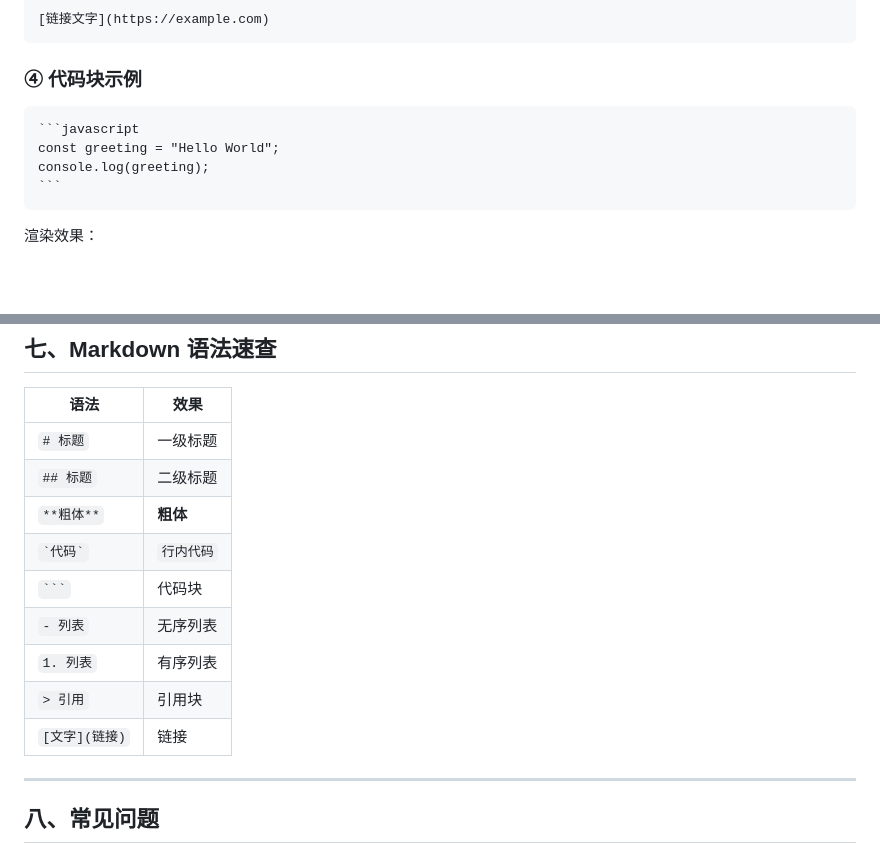
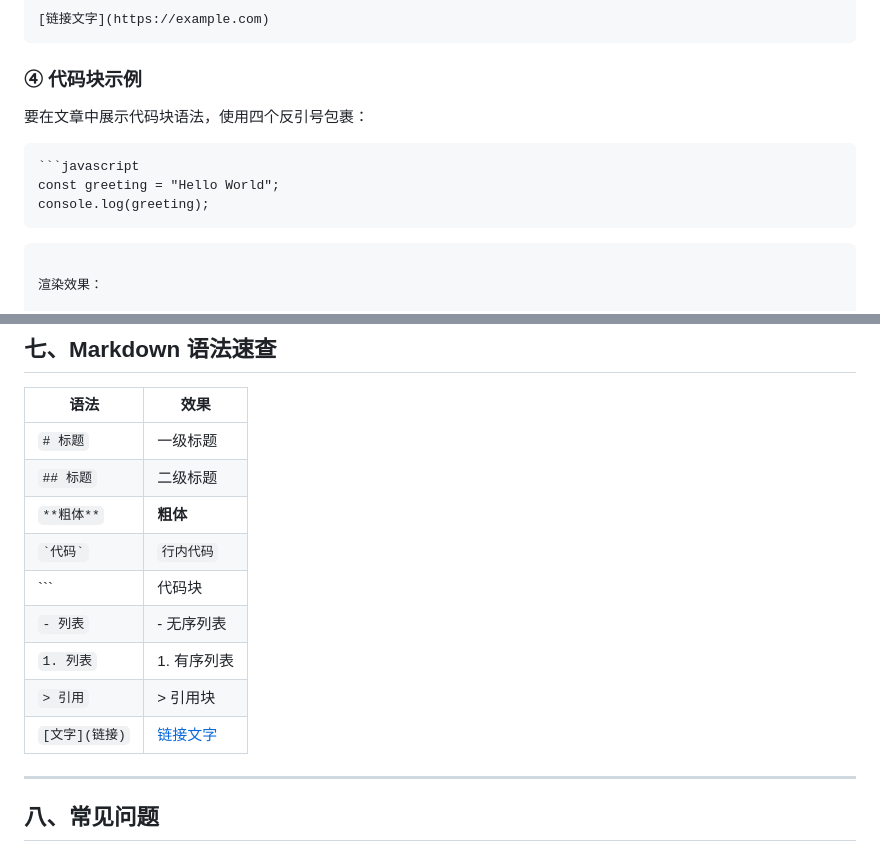
Before and after one commit to coldairboys/Pblog, a Markdown page: posts/guide.md, 2 parts joined by grey strips. Rendered like a GitHub page; blank space fills up the shorter version.

Commit message:
Fix: Markdown syntax table rendering issue

`````diff
--- a/posts/guide.md
+++ b/posts/guide.md
@@ -95,12 +95,14 @@ posts/2026-05-13-my-first-post.md
 
 ### ④ 代码块示例
 
-````markdown
+要在文章中展示代码块语法，使用四个反引号包裹：
+
+```markdown
 ```javascript
 const greeting = "Hello World";
 console.log(greeting);
 ```
-````
+```
 
 渲染效果：
 
@@ -280,11 +282,11 @@ const articles = [
 | `## 标题` | 二级标题 |
 | `**粗体**` | **粗体** |
 | `` `代码` `` | `行内代码` |
-| ```` ``` ```` | 代码块 |
-| `- 列表` | 无序列表 |
-| `1. 列表` | 有序列表 |
-| `> 引用` | 引用块 |
-| `[文字](链接)` | 链接 |
+| ``` | 代码块 |
+| `- 列表` | - 无序列表 |
+| `1. 列表` | 1. 有序列表 |
+| `> 引用` | > 引用块 |
+| `[文字](链接)` | [链接文字](https://example.com) |
 
 ---
 
`````
